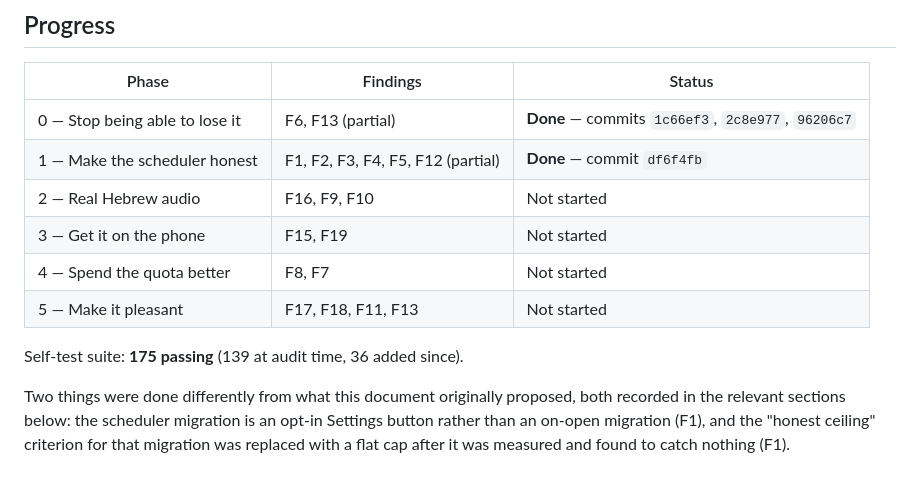
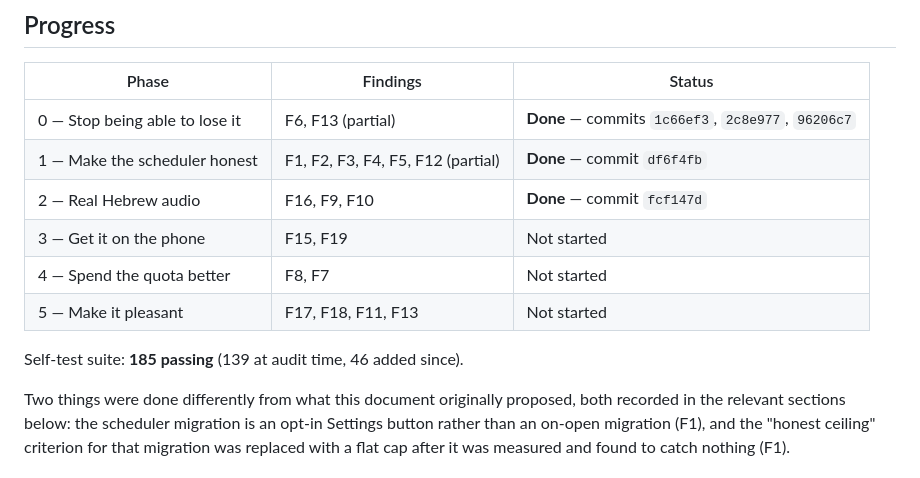
Before and after one commit to George-Wightman/hebrew-reader, a Markdown page: docs/audit-2026-08-20.md, the part around one of its changes. GitHub-like rendering.

```diff
--- a/docs/audit-2026-08-20.md
+++ b/docs/audit-2026-08-20.md
@@ -14,12 +14,12 @@ the phases are the sequence.
 |---|---|---|
 | 0 — Stop being able to lose it | F6, F13 (partial) | **Done** — commits `1c66ef3`, `2c8e977`, `96206c7` |
 | 1 — Make the scheduler honest | F1, F2, F3, F4, F5, F12 (partial) | **Done** — commit `df6f4fb` |
-| 2 — Real Hebrew audio | F16, F9, F10 | Not started |
+| 2 — Real Hebrew audio | F16, F9, F10 | **Done** — commit `fcf147d` |
 | 3 — Get it on the phone | F15, F19 | Not started |
 | 4 — Spend the quota better | F8, F7 | Not started |
 | 5 — Make it pleasant | F17, F18, F11, F13 | Not started |
 
-Self-test suite: **175 passing** (139 at audit time, 36 added since).
+Self-test suite: **185 passing** (139 at audit time, 46 added since).
 
 Two things were done differently from what this document originally proposed, both
 recorded in the relevant sections below: the scheduler migration is an opt-in Settings
```
Also changed, not shown: other parts of docs/audit-2026-08-20.md (+23 -3 lines).
